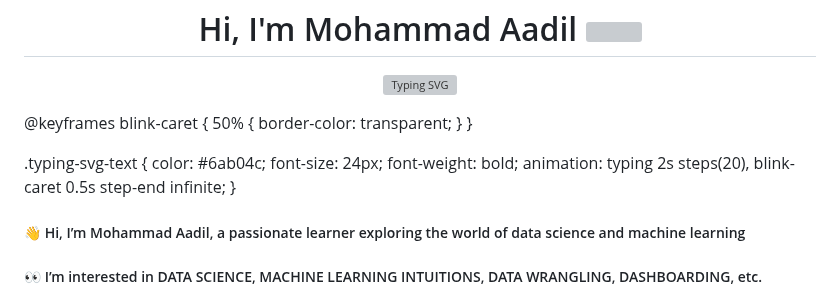
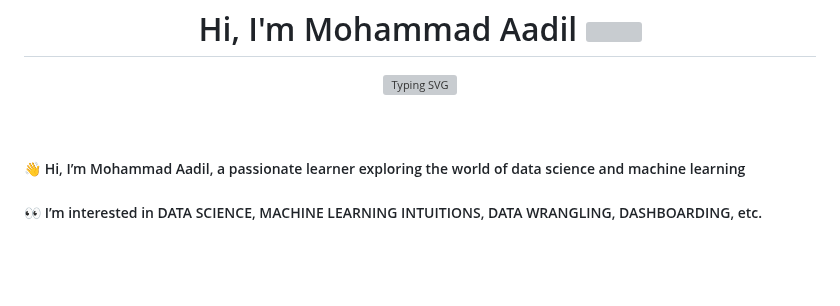
Before and after one commit to Mohammad-Aadil/Mohammad-Aadil, a Markdown page: README.md, the part around the change. GitHub-like rendering; blank space fills up the shorter version; grey boxes are pictures that could not be loaded.

```diff
--- a/README.md
+++ b/README.md
@@ -4,26 +4,7 @@
     <img src="https://readme-typing-svg.herokuapp.com?lines=Data+Science+Enthusiast;Focused+Learner;Python|OOP;Machine+Learning|Deep+Learning|MLops;Always%20learning%20new%20things&center=true&width=500&height=50" alt="Typing SVG" style="color: #6ab04c; font-size: 24px; font-weight: bold; letter-spacing: 2px;">
   </a>
 </p>
-<style>
-  @keyframes typing {
-    from {
-      width: 0;
-    }
-  }
 
-  @keyframes blink-caret {
-    50% {
-      border-color: transparent;
-    }
-  }
-
-  .typing-svg-text {
-    color: #6ab04c;
-    font-size: 24px;
-    font-weight: bold;
-    animation: typing 2s steps(20), blink-caret 0.5s step-end infinite;
-  }
-</style>
 <br>
 
 <h5>👋 Hi, I’m Mohammad Aadil, a passionate learner exploring the world of data science and machine learning</h5>
```
